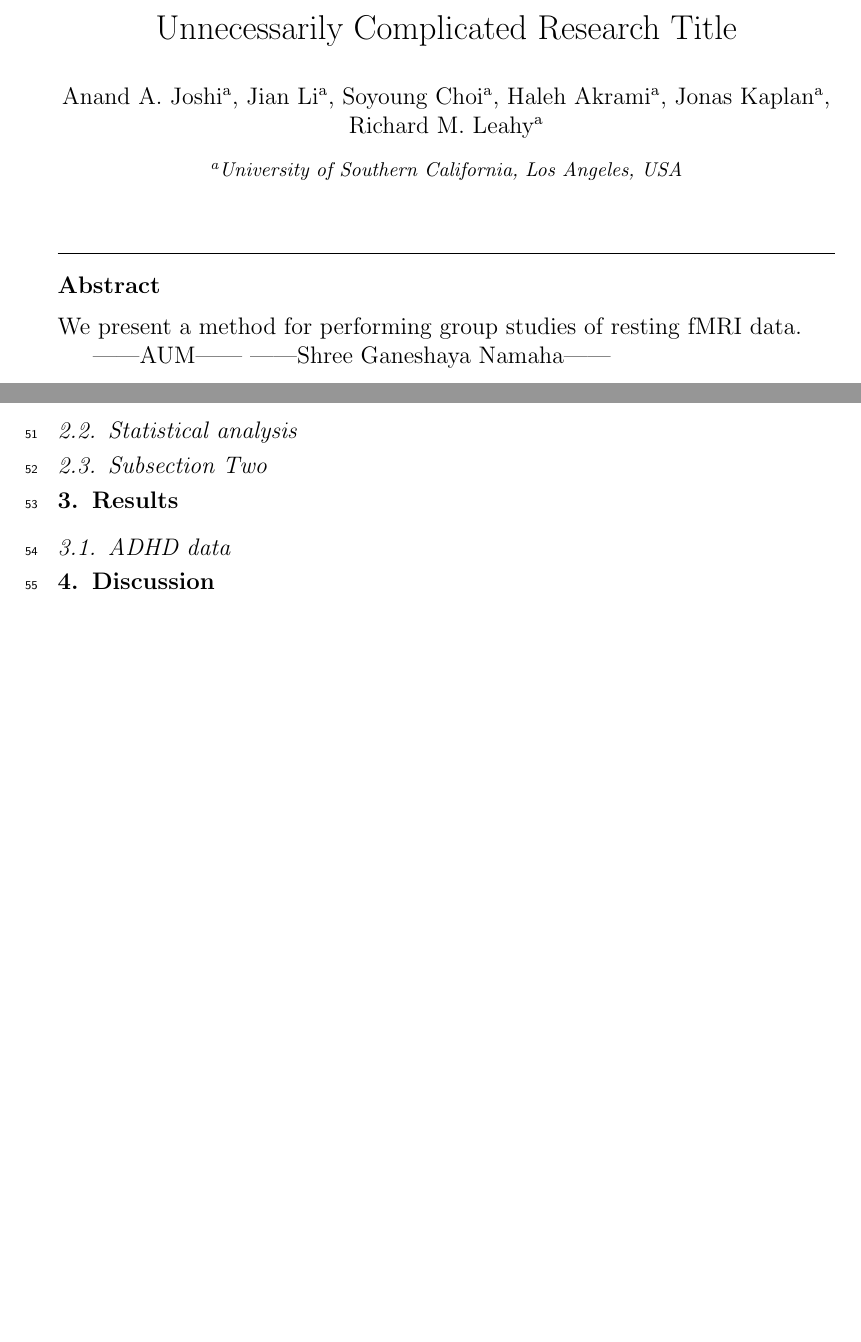
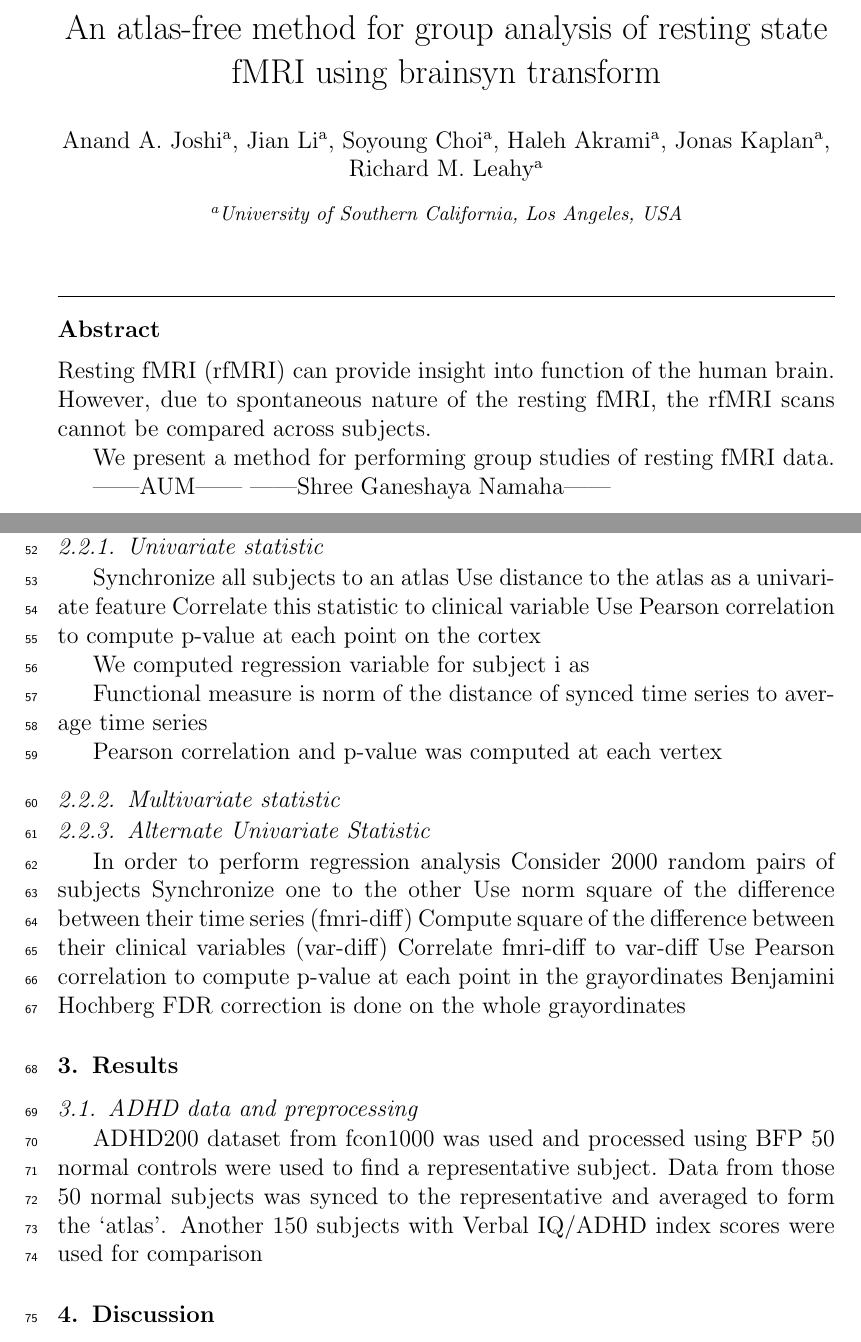
Before and after one commit to ajoshiusc/nimg_grp_analysis, a LaTeX paper (group_analysis_neuroimage_ajoshi.tex): two parts of pages 1 and 4 of 4 before the commit and two parts of pages 1 and 4 of 5 after it, joined at a grey line, cut at the place of the change, the shorter picture padded with empty space. Compiled offline with pdfLaTeX.

Commit message:
Updates from Overleaf

```diff
--- a/group_analysis_neuroimage_ajoshi.tex
+++ b/group_analysis_neuroimage_ajoshi.tex
@@ -51,7 +51,7 @@
 \begin{document}
 
 \begin{frontmatter}
-\title{Unnecessarily Complicated Research Title}
+\title{An atlas-free method for group analysis of resting state fMRI using brainsyn transform}
 
 %% use the tnoteref command within \title for footnotes;
 %% use the tnotetext command for the associated footnote;
@@ -84,6 +84,8 @@
 \address[usc]{University of Southern California, Los Angeles, USA}
 
 \begin{abstract}
+Resting fMRI (rfMRI) can provide insight into function of the human brain. However, due to spontaneous nature of the resting fMRI, the rfMRI scans cannot be compared across subjects.
+
 We present a method for performing group studies of resting fMRI data.
 
 ||AUM||
@@ -181,11 +185,37 @@ from the two different subjects after synchronization. \label{fig:brainsync-tran
 \end{figure}
 
 \subsection{Statistical analysis}
+\subsubsection{Univariate statistic}
+Synchronize all subjects to an atlas
+Use distance to the atlas as a univariate feature
+Correlate this statistic to clinical variable
+Use Pearson correlation to compute p-value at each point on the cortex
 
-\subsection{Subsection Two}
+We computed regression variable for subject i as
+
+Functional measure is norm of the distance of synced time series to average time series
+
+Pearson correlation and p-value was computed at each vertex
+
+\subsubsection{Multivariate statistic}
+
+\subsubsection{Alternate Univariate Statistic}
+
+In order to perform regression analysis
+Consider 2000 random pairs of subjects
+Synchronize one to the other
+Use norm square of the difference between their time series (fmri-diff)
+Compute square of the difference between their clinical variables (var-diff)
+Correlate fmri-diff to var-diff
+Use Pearson correlation to compute p-value at each point in the grayordinates
+Benjamini Hochberg FDR correction is done on the whole grayordinates
+
 
 \section{Results}
-\subsection{ADHD data}
+\subsection{ADHD data and preprocessing}
+ADHD200 dataset from fcon1000 was used and processed using BFP
+50 normal controls were used to find a representative subject. Data from those  50 normal subjects was synced to the representative and averaged to form the ‘atlas’.
+Another 150 subjects with Verbal IQ/ADHD index scores were used for comparison
 
 \section{Discussion}
 
```
Also changed, not shown: group_analysis_neuroimage_ajoshi.tex (2 more changed lines).
